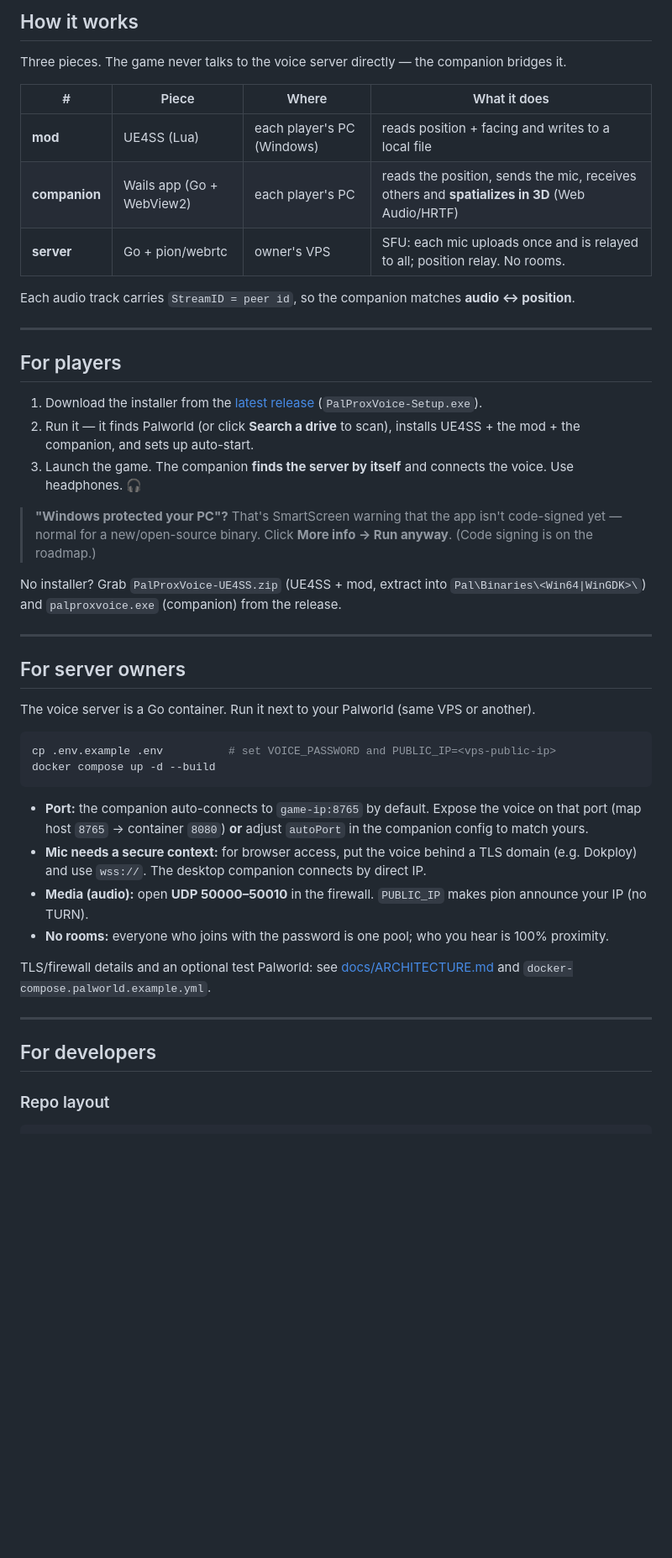
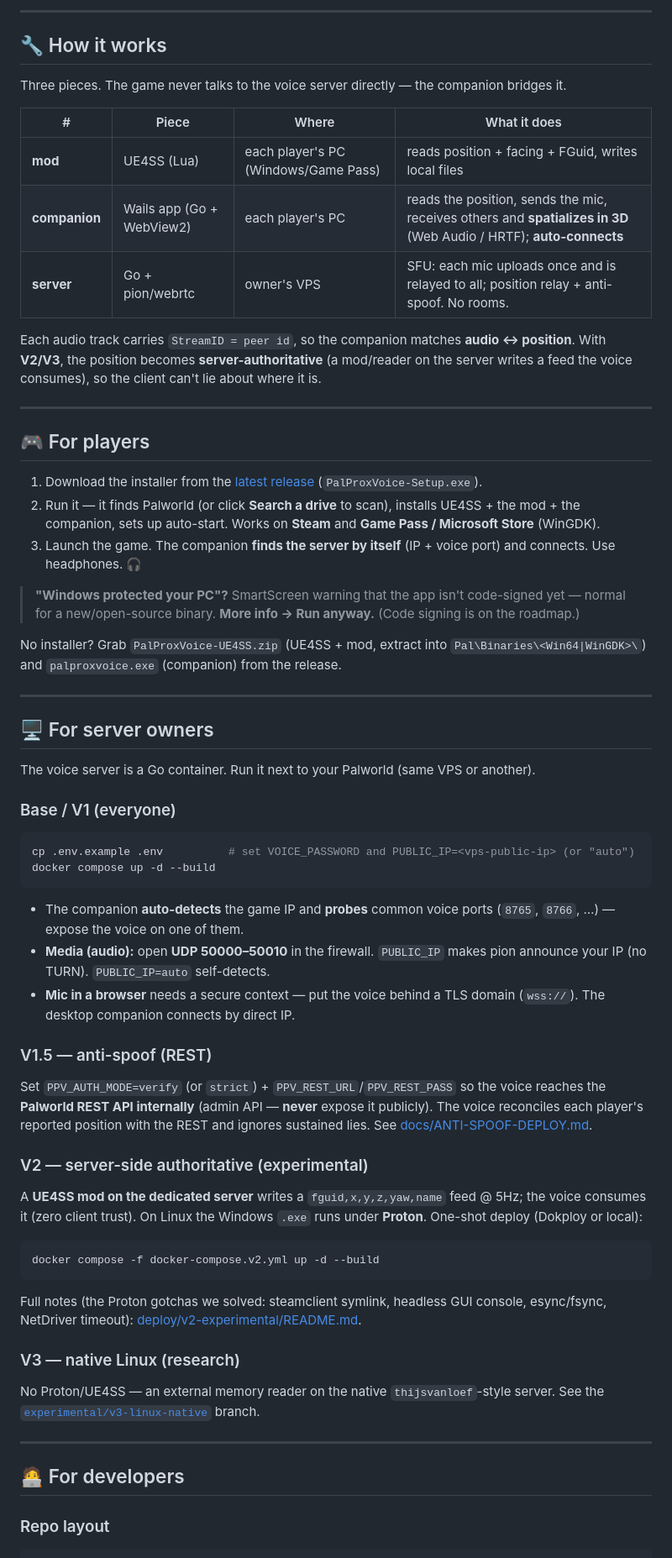
Before and after one commit to fernandoabf/palproxvoice, a Markdown page: README.md, the part around one of its changes. Shown at 84% size. GitHub-like rendering; blank space fills up the shorter version.

Commit message:
docs(readme): reorganiza com tabela de versoes V1/V1.5/V2/V3 + badges/tags + secao por versao (owners) + layout atualizado (mod-server, deploy/v2, v3)

````diff
--- a/README.md
+++ b/README.md
@@ -32,59 +50,61 @@ everything runs on your own infra.
 
-## How it works
+---
+
+## 🔧 How it works
 
 Three pieces. The game never talks to the voice server directly — the companion bridges it.
 
 | # | Piece | Where | What it does |
 |---|------|------|-----------|
-| **mod** | UE4SS (Lua) | each player's PC (Windows) | reads position + facing and writes to a local file |
-| **companion** | Wails app (Go + WebView2) | each player's PC | reads the position, sends the mic, receives others and **spatializes in 3D** (Web Audio/HRTF) |
-| **server** | Go + pion/webrtc | owner's VPS | SFU: each mic uploads once and is relayed to all; position relay. No rooms. |
+| **mod** | UE4SS (Lua) | each player's PC (Windows/Game Pass) | reads position + facing + FGuid, writes local files |
+| **companion** | Wails app (Go + WebView2) | each player's PC | reads the position, sends the mic, receives others and **spatializes in 3D** (Web Audio / HRTF); **auto-connects** |
+| **server** | Go + pion/webrtc | owner's VPS | SFU: each mic uploads once and is relayed to all; position relay + anti-spoof. No rooms. |
 
-Each audio track carries `StreamID = peer id`, so the companion matches **audio ↔ position**.
+Each audio track carries `StreamID = peer id`, so the companion matches **audio ↔ position**. With **V2/V3**, the position becomes **server-authoritative** (a mod/reader on the server writes a feed the voice consumes), so the client can't lie about where it is.
 
 ---
 
-## For players
+## 🎮 For players
 
 1. Download the installer from the [latest release](../../releases) (`PalProxVoice-Setup.exe`).
-2. Run it — it finds Palworld (or click **Search a drive** to scan), installs UE4SS + the mod + the companion, and sets up auto-start.
-3. Launch the game. The companion **finds the server by itself** and connects the voice. Use headphones. 🎧
+2. Run it — it finds Palworld (or click **Search a drive** to scan), installs UE4SS + the mod + the companion, sets up auto-start. Works on **Steam** and **Game Pass / Microsoft Store** (WinGDK).
+3. Launch the game. The companion **finds the server by itself** (IP + voice port) and connects. Use headphones. 🎧
 
-> **"Windows protected your PC"?** That's SmartScreen warning that the app isn't
-> code-signed yet — normal for a new/open-source binary. Click **More info → Run
-> anyway**. (Code signing is on the roadmap.)
+> **"Windows protected your PC"?** SmartScreen warning that the app isn't code-signed yet — normal for a new/open-source binary. **More info → Run anyway.** (Code signing is on the roadmap.)
 
-No installer? Grab `PalProxVoice-UE4SS.zip` (UE4SS + mod, extract into
-`Pal\Binaries\<Win64|WinGDK>\`) and `palproxvoice.exe` (companion) from the release.
+No installer? Grab `PalProxVoice-UE4SS.zip` (UE4SS + mod, extract into `Pal\Binaries\<Win64|WinGDK>\`) and `palproxvoice.exe` (companion) from the release.
 
 ---
 
-## For server owners
+## 🖥️ For server owners
 
 The voice server is a Go container. Run it next to your Palworld (same VPS or another).
 
+### Base / V1 (everyone)
 ```bash
-cp .env.example .env          # set VOICE_PASSWORD and PUBLIC_IP=<vps-public-ip>
+cp .env.example .env          # set VOICE_PASSWORD and PUBLIC_IP=<vps-public-ip> (or "auto")
 docker compose up -d --build
 ```
+- The companion **auto-detects** the game IP and **probes** common voice ports (`8765`, `8766`, …) — expose the voice on one of them.
+- **Media (audio):** open **UDP 50000–50010** in the firewall. `PUBLIC_IP` makes pion announce your IP (no TURN). `PUBLIC_IP=auto` self-detects.
+- **Mic in a browser** needs a secure context — put the voice behind a TLS domain (`wss://`). The desktop companion connects by direct IP.
 
-- **Port:** the companion auto-connects to `game-ip:8765` by default. Expose the
-  voice on that port (map host `8765` → container `8080`) **or** adjust `autoPort`
-  in the companion config to match yours.
-- **Mic needs a secure context:** for browser access, put the voice behind a TLS
-  domain (e.g. Dokploy) and use `wss://`. The desktop companion connects by direct IP.
-- **Media (audio):** open **UDP 50000–50010** in the firewall. `PUBLIC_IP` makes
-  pion announce your IP (no TURN).
-- **No rooms:** everyone who joins with the password is one pool; who you hear is
-  100% proximity.
+### V1.5 — anti-spoof (REST)
+Set `PPV_AUTH_MODE=verify` (or `strict`) + `PPV_REST_URL`/`PPV_REST_PASS` so the voice reaches the **Palworld REST API internally** (admin API — **never** expose it publicly). The voice reconciles each player's reported position with the REST and ignores sustained lies. See [docs/ANTI-SPOOF-DEPLOY.md](docs/ANTI-SPOOF-DEPLOY.md).
 
-TLS/firewall details and an optional test Palworld: see
-[docs/ARCHITECTURE.md](docs/ARCHITECTURE.md) and `docker-compose.palworld.example.yml`.
+### V2 — server-side authoritative (experimental)
+A **UE4SS mod on the dedicated server** writes a `fguid,x,y,z,yaw,name` feed @ 5Hz; the voice consumes it (zero client trust). On Linux the Windows `.exe` runs under **Proton**. One-shot deploy (Dokploy or local):
+```bash
+docker compose -f docker-compose.v2.yml up -d --build
+```
+Full notes (the Proton gotchas we solved: steamclient symlink, headless GUI console, esync/fsync, NetDriver timeout): [deploy/v2-experimental/README.md](deploy/v2-experimental/README.md).
+
+### V3 — native Linux (research)
+No Proton/UE4SS — an external memory reader on the native `thijsvanloef`-style server. See the [`experimental/v3-linux-native`](../../tree/experimental/v3-linux-native) branch.
 
 ---
 
-## For developers
+## 🧑‍💻 For developers
 
 ### Repo layout
-
 ```
````
Also changed, not shown: other parts of README.md (+58 -44 lines).
